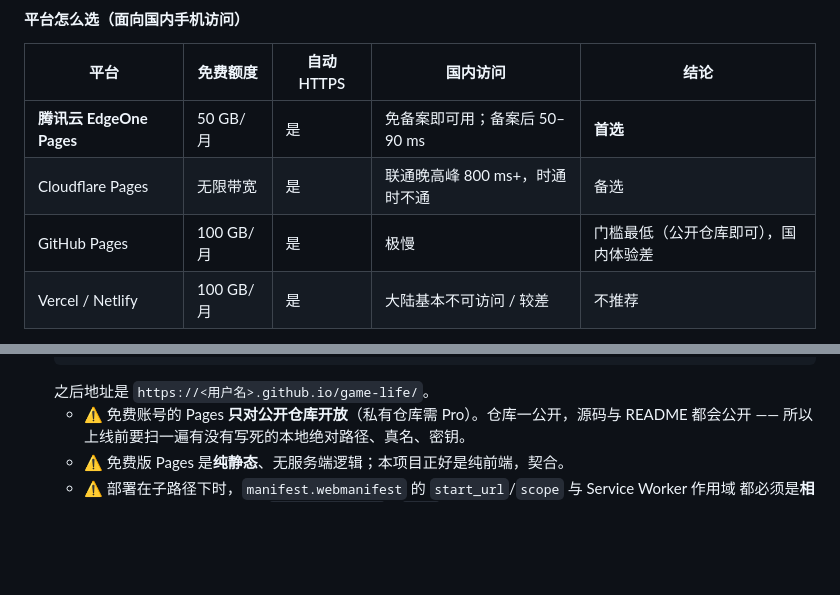
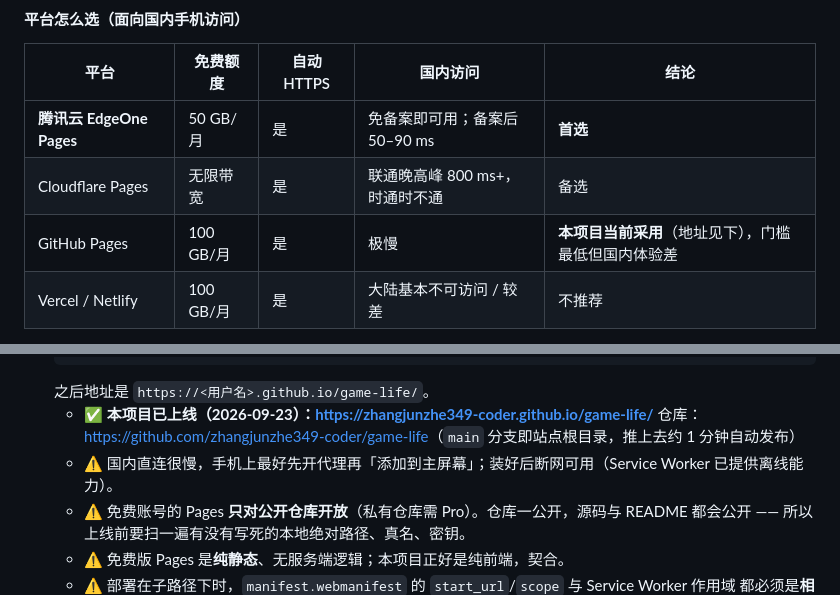
Before and after one commit to zhangjunzhe349-coder/game-life, a Markdown page: README.md, 2 parts joined by grey strips. Rendered like a GitHub page; blank space fills up the shorter version.

Commit message:
docs(readme): 记录已上线的线上地址
GitHub Pages 已开启，站点地址与仓库地址写进部署章节，
并补一条国内访问提示（手机上先开代理再添加到主屏幕，装好后可离线）。

````diff
--- a/README.md
+++ b/README.md
@@ -57,7 +57,7 @@ node tools/browser-check.js --dist  # 把 78 项断言跑在产物上（不是
 |---|---|---|---|---|
 | **腾讯云 EdgeOne Pages** | 50 GB/月 | 是 | 免备案即可用；备案后 50–90 ms | **首选** |
 | Cloudflare Pages | 无限带宽 | 是 | 联通晚高峰 800 ms+，时通时不通 | 备选 |
-| GitHub Pages | 100 GB/月 | 是 | 极慢 | 门槛最低（公开仓库即可），国内体验差 |
+| GitHub Pages | 100 GB/月 | 是 | 极慢 | **本项目当前采用**（地址见下），门槛最低但国内体验差 |
 | Vercel / Netlify | 100 GB/月 | 是 | 大陆基本不可访问 / 较差 | 不推荐 |
 
 之所以不能「随便挑一个」：本项目全部价值都建立在**手机装到主屏幕、断网也能用**之上，
@@ -79,6 +79,9 @@ node tools/browser-check.js --dist  # 把 78 项断言跑在产物上（不是
     -f 'source[branch]=main' -f 'source[path]=/'
   ```
   之后地址是 `https://<用户名>.github.io/game-life/`。
+  - ✅ **本项目已上线（2026-09-23）：<https://zhangjunzhe349-coder.github.io/game-life/>**
+    仓库：<https://github.com/zhangjunzhe349-coder/game-life>（`main` 分支即站点根目录，推上去约 1 分钟自动发布）
+  - ⚠ 国内直连很慢，手机上最好先开代理再「添加到主屏幕」；装好后断网可用（Service Worker 已提供离线能力）。
   - ⚠ 免费账号的 Pages **只对公开仓库开放**（私有仓库需 Pro）。仓库一公开，源码与 README 都会公开 ——
     所以上线前要扫一遍有没有写死的本地绝对路径、真名、密钥。
   - ⚠ 免费版 Pages 是**纯静态**、无服务端逻辑；本项目正好是纯前端，契合。
````
